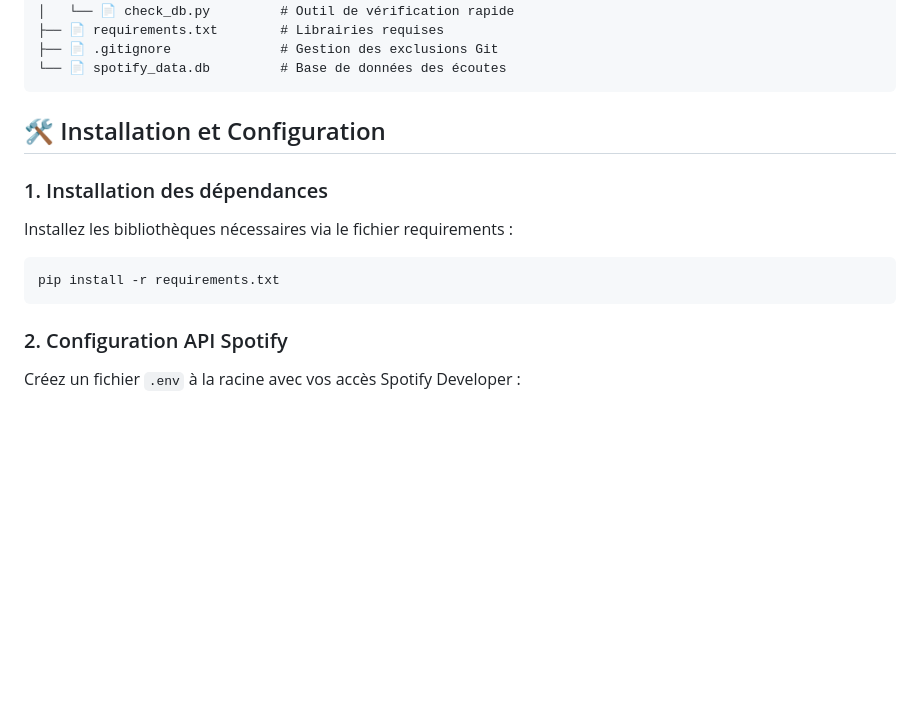
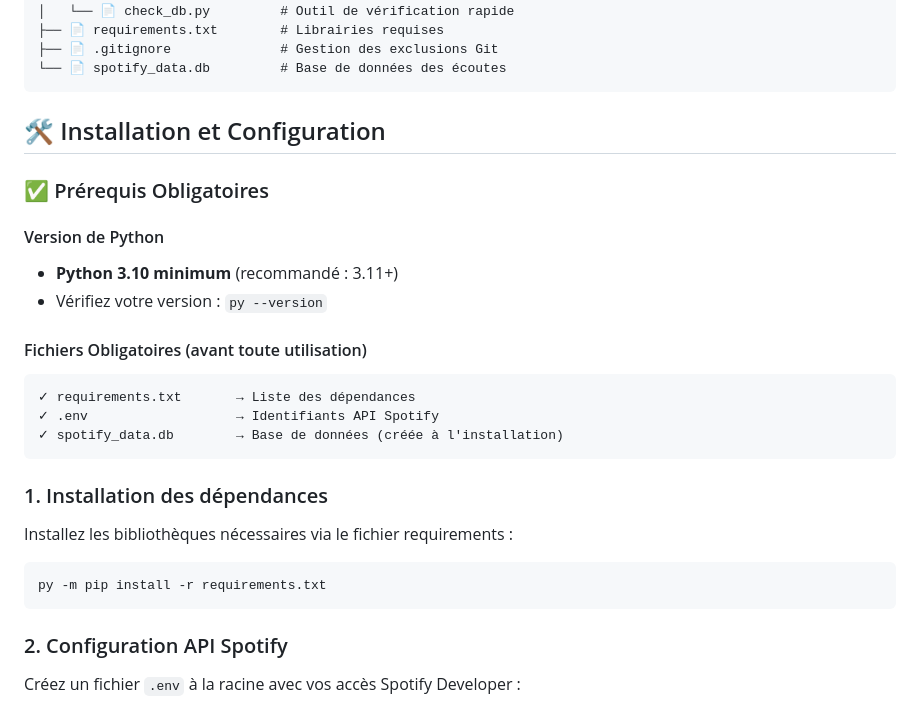
Before and after one commit to jDubuy/mon_spotify, a Markdown page: readme.md, the part around one of its changes. Rendered like a GitHub page; blank space fills up the shorter version.

````diff
--- a/readme.md
+++ b/readme.md
@@ -28,11 +28,24 @@ Ce projet est une application de **Data Visualization** personnelle permettant d
 
 ## 🛠️ Installation et Configuration
 
+### ✅ Prérequis Obligatoires
+
+#### Version de Python
+- **Python 3.10 minimum** (recommandé : 3.11+)
+- Vérifiez votre version : `py --version`
+
+#### Fichiers Obligatoires (avant toute utilisation)
+```
+✓ requirements.txt       → Liste des dépendances
+✓ .env                   → Identifiants API Spotify
+✓ spotify_data.db        → Base de données (créée à l'installation)
+```
+
 ### 1. Installation des dépendances
 Installez les bibliothèques nécessaires via le fichier requirements :
 
 ```powershell
-pip install -r requirements.txt
+py -m pip install -r requirements.txt
 ```
 
 ### 2. Configuration API Spotify
````
Also changed, not shown: other parts of readme.md (+43 -13 lines).
